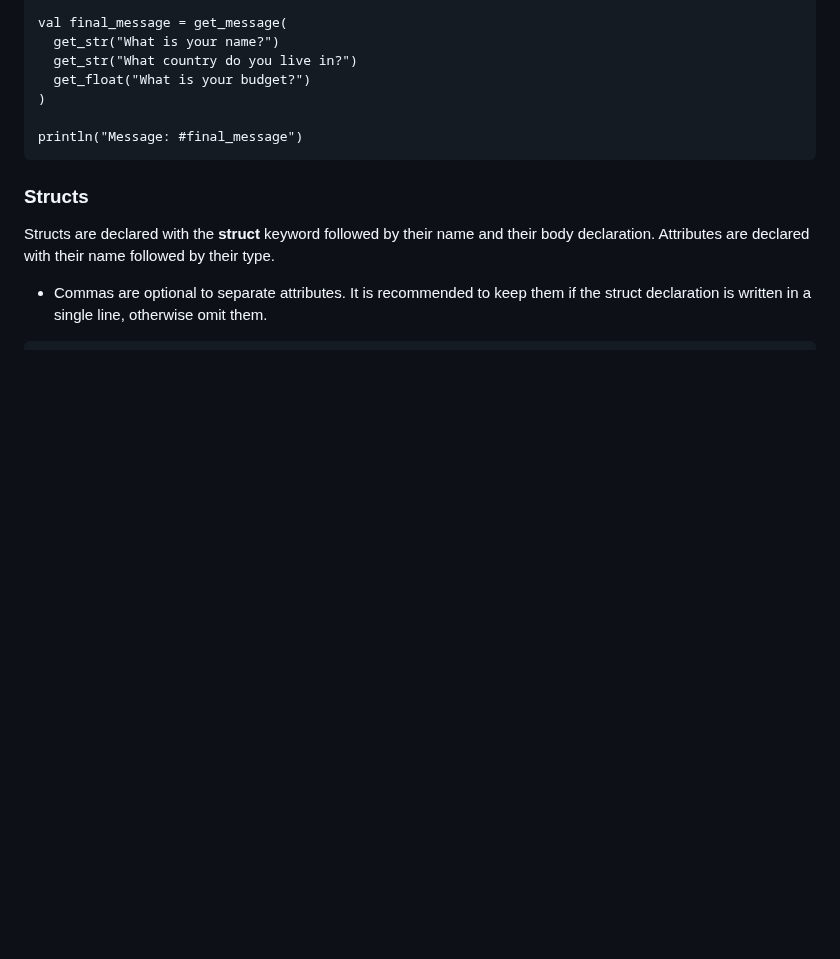
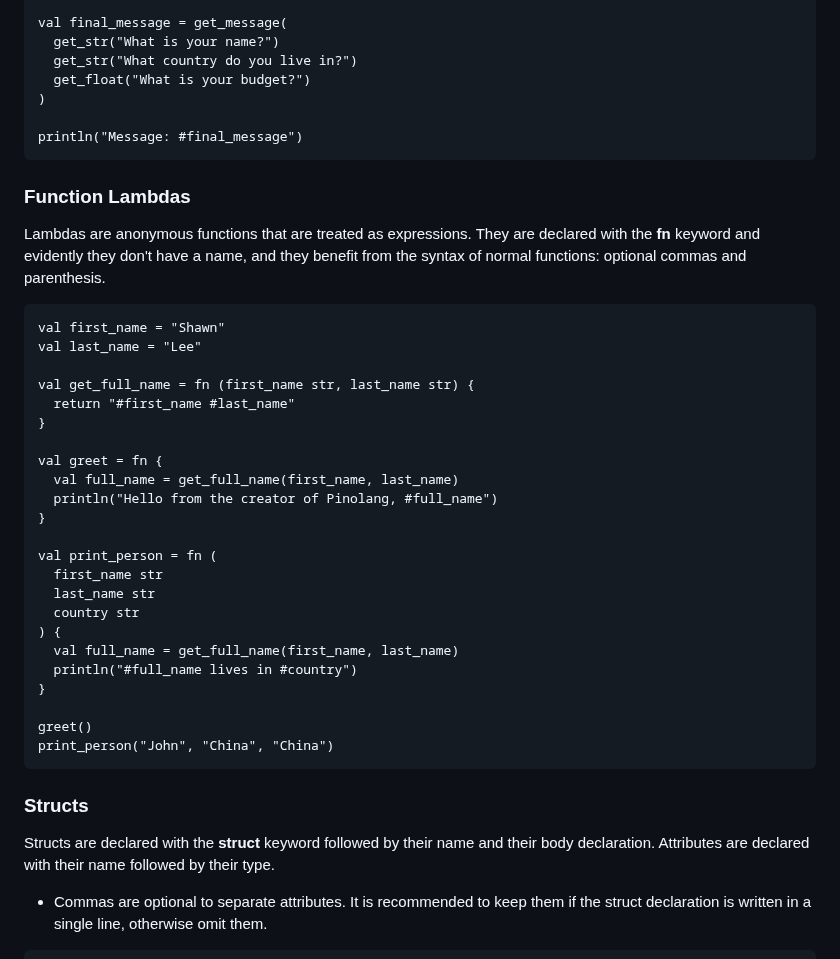
Before and after one commit to OGShawnLee/pino-lang, a Markdown page: README.md, the part around the change. Rendered like a GitHub page; blank space fills up the shorter version.

Commit message:
docs(README): add function lambdas section

````diff
--- a/README.md
+++ b/README.md
@@ -109,6 +109,36 @@ val final_message = get_message(
 )
 
 println("Message: #final_message")
+```
+
+### Function Lambdas
+
+Lambdas are anonymous functions that are treated as expressions. They are declared with the **fn** keyword and evidently they don't have a name, and they benefit from the syntax of normal functions: optional commas and parenthesis.
+
+```
+val first_name = "Shawn"
+val last_name = "Lee"
+
+val get_full_name = fn (first_name str, last_name str) {
+  return "#first_name #last_name"
+}
+
+val greet = fn {
+  val full_name = get_full_name(first_name, last_name)
+  println("Hello from the creator of Pinolang, #full_name")
+}
+
+val print_person = fn (
+  first_name str
+  last_name str
+  country str
+) {
+  val full_name = get_full_name(first_name, last_name)
+  println("#full_name lives in #country")
+}
+
+greet()
+print_person("John", "China", "China")
 ```
 
 ### Structs
````
